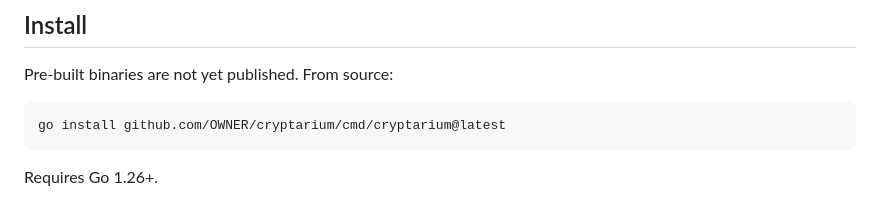
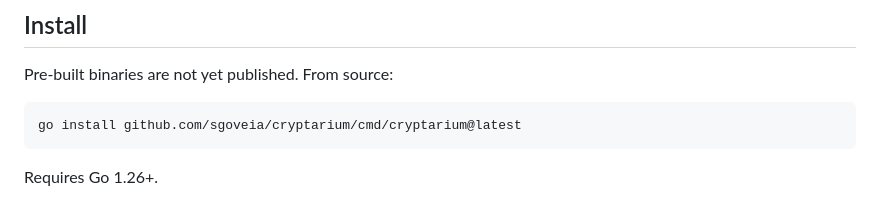
Before and after one commit to sgoveia/cryptarium, a Markdown page: README.md, the part around one of its changes. Drawn GitHub-style.

Commit message:
fix(docs): point README badges at sgoveia/cryptarium
Replace OWNER placeholders so the CI and pkg.go.dev badges render against the real repo.

Co-authored-by: Cursor <cursoragent@cursor.com>

````diff
--- a/README.md
+++ b/README.md
@@ -30,7 +30,7 @@ Two facts make this urgent rather than academic:
 Pre-built binaries are not yet published. From source:
 
 ```bash
-go install github.com/OWNER/cryptarium/cmd/cryptarium@latest
+go install github.com/sgoveia/cryptarium/cmd/cryptarium@latest
 ```
 
 Requires Go 1.26+.
````
Also changed, not shown: other parts of README.md (+2 -2 lines).
